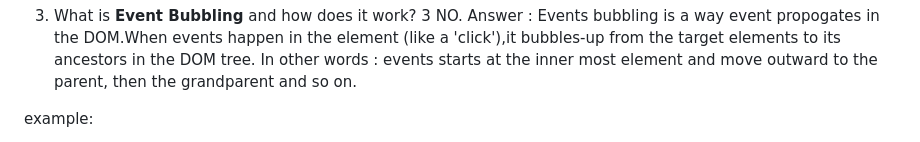
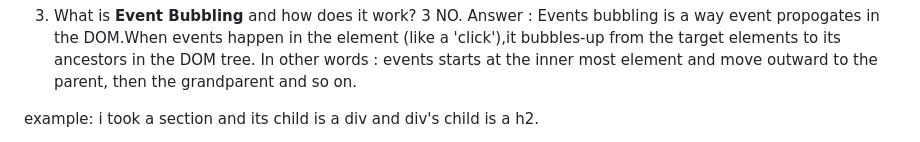
Before and after one commit to N-EMON/assignment-5, a Markdown page: readme.md, the part around one of its changes. Drawn GitHub-style.

```diff
--- a/readme.md
+++ b/readme.md
@@ -31,5 +32,5 @@ thats all of how i create and insert a new element into the DOM.
 3 NO. Answer :  Events bubbling is a way event propogates in the DOM.When events happen in the element (like a 'click'),it bubbles-up from the target elements to its ancestors in the DOM tree.
 In other words : events starts at the inner most element and move outward to the parent, then the grandparent and so on.
 
-example:
+example: i took a section and its child is a div and div's child is a h2.
 
```
Also changed, not shown: other parts of readme.md (+1 -5 lines).
